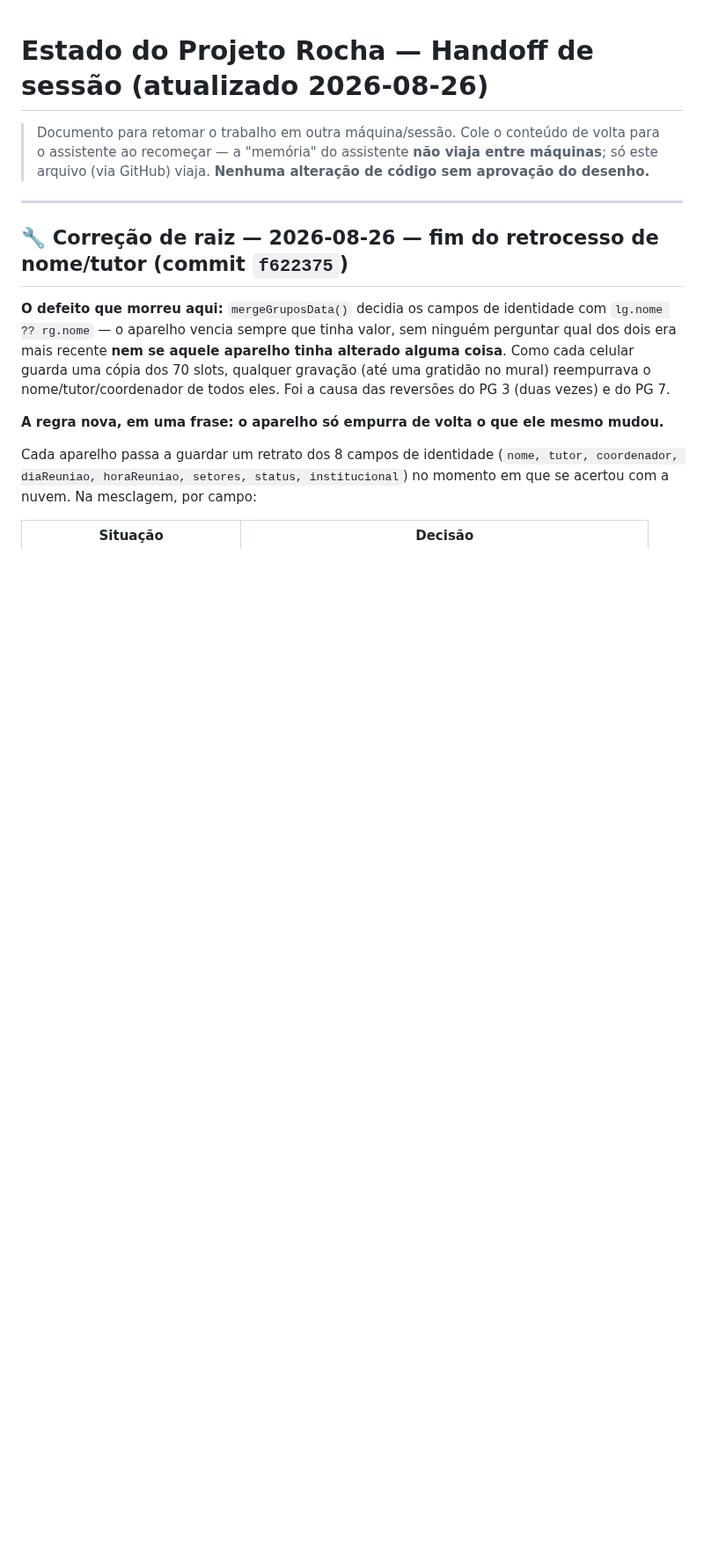
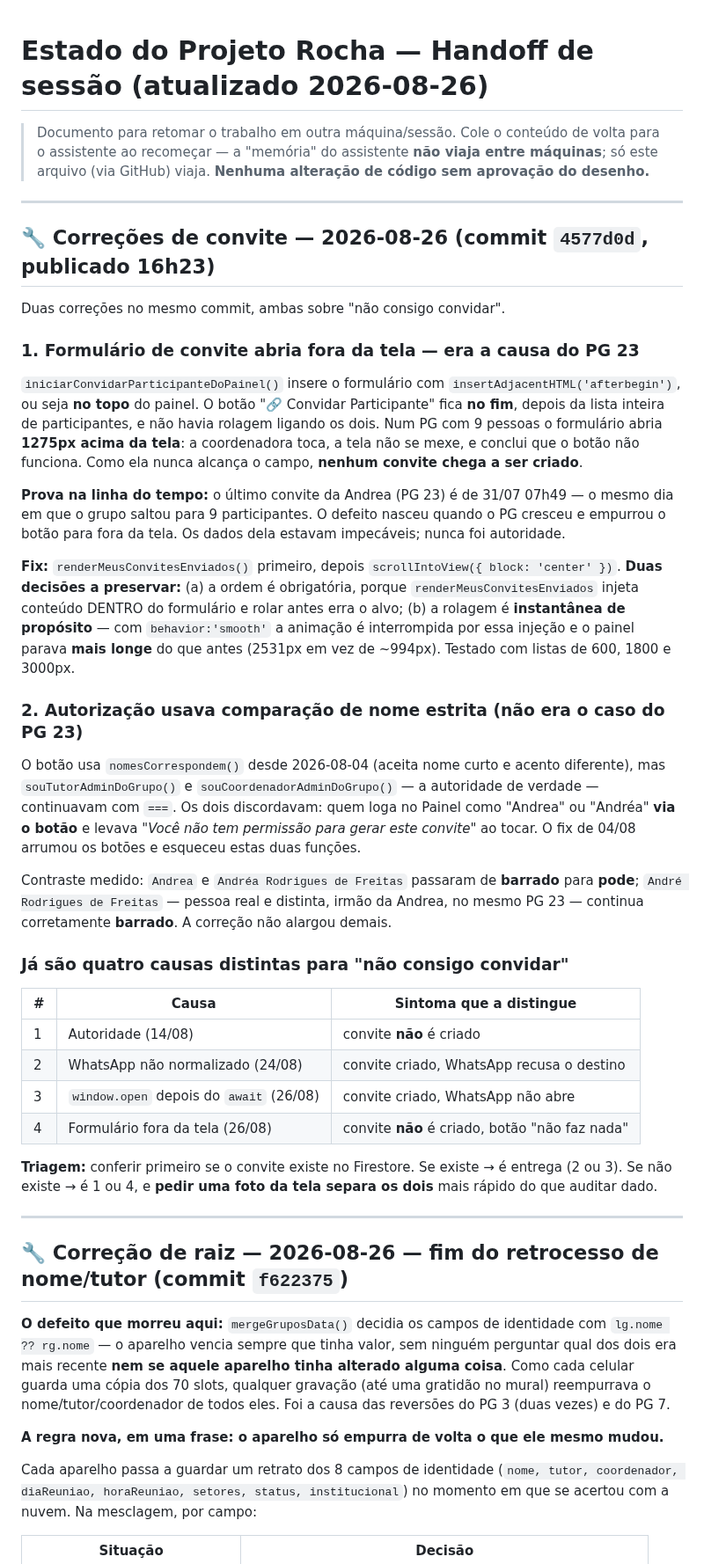
Before and after one commit to capelaniahospitalar/jornada-pequenos-grupos, a Markdown page: ESTADO-E-ROADMAP.md, the part around the change. Shown at 88% size. Rendered like a GitHub page; blank space fills up the shorter version.

```diff
--- a/ESTADO-E-ROADMAP.md
+++ b/ESTADO-E-ROADMAP.md
@@ -3,6 +3,54 @@
 > Documento para retomar o trabalho em outra máquina/sessão. Cole o conteúdo de volta
 > para o assistente ao recomeçar — a "memória" do assistente **não viaja entre máquinas**;
 > só este arquivo (via GitHub) viaja. **Nenhuma alteração de código sem aprovação do desenho.**
+
+---
+
+## 🔧 Correções de convite — 2026-08-26 (commit `4577d0d`, publicado 16h23)
+
+Duas correções no mesmo commit, ambas sobre "não consigo convidar".
+
+### 1. Formulário de convite abria fora da tela — **era a causa do PG 23**
+
+`iniciarConvidarParticipanteDoPainel()` insere o formulário com `insertAdjacentHTML('afterbegin')`,
+ou seja **no topo** do painel. O botão "🔗 Convidar Participante" fica **no fim**, depois da lista
+inteira de participantes, e não havia rolagem ligando os dois. Num PG com 9 pessoas o formulário
+abria **1275px acima da tela**: a coordenadora toca, a tela não se mexe, e conclui que o botão não
+funciona. Como ela nunca alcança o campo, **nenhum convite chega a ser criado**.
+
+**Prova na linha do tempo:** o último convite da Andrea (PG 23) é de 31/07 07h49 — o mesmo dia em
+que o grupo saltou para 9 participantes. O defeito nasceu quando o PG cresceu e empurrou o botão
+para fora da tela. Os dados dela estavam impecáveis; nunca foi autoridade.
+
+**Fix:** `renderMeusConvitesEnviados()` primeiro, depois `scrollIntoView({ block: 'center' })`.
+**Duas decisões a preservar:** (a) a ordem é obrigatória, porque `renderMeusConvitesEnviados`
+injeta conteúdo DENTRO do formulário e rolar antes erra o alvo; (b) a rolagem é **instantânea de
+propósito** — com `behavior:'smooth'` a animação é interrompida por essa injeção e o painel parava
+**mais longe** do que antes (2531px em vez de ~994px). Testado com listas de 600, 1800 e 3000px.
+
+### 2. Autorização usava comparação de nome estrita (não era o caso do PG 23)
+
+O botão usa `nomesCorrespondem()` desde 2026-08-04 (aceita nome curto e acento diferente), mas
+`souTutorAdminDoGrupo()` e `souCoordenadorAdminDoGrupo()` — a autoridade de verdade — continuavam
+com `===`. Os dois discordavam: quem loga no Painel como "Andrea" ou "Andréa" **via o botão** e
+levava *"Você não tem permissão para gerar este convite"* ao tocar. O fix de 04/08 arrumou os
+botões e esqueceu estas duas funções.
+
+Contraste medido: `Andrea` e `Andréa Rodrigues de Freitas` passaram de **barrado** para **pode**;
+`André Rodrigues de Freitas` — pessoa real e distinta, irmão da Andrea, no mesmo PG 23 — continua
+corretamente **barrado**. A correção não alargou demais.
+
+### Já são quatro causas distintas para "não consigo convidar"
+
+| # | Causa | Sintoma que a distingue |
+|---|---|---|
+| 1 | Autoridade (14/08) | convite **não** é criado |
+| 2 | WhatsApp não normalizado (24/08) | convite criado, WhatsApp recusa o destino |
+| 3 | `window.open` depois do `await` (26/08) | convite criado, WhatsApp não abre |
+| 4 | Formulário fora da tela (26/08) | convite **não** é criado, botão "não faz nada" |
+
+**Triagem:** conferir primeiro se o convite existe no Firestore. Se existe → é entrega (2 ou 3). Se
+não existe → é 1 ou 4, e **pedir uma foto da tela separa os dois** mais rápido do que auditar dado.
 
 ---
 
```
